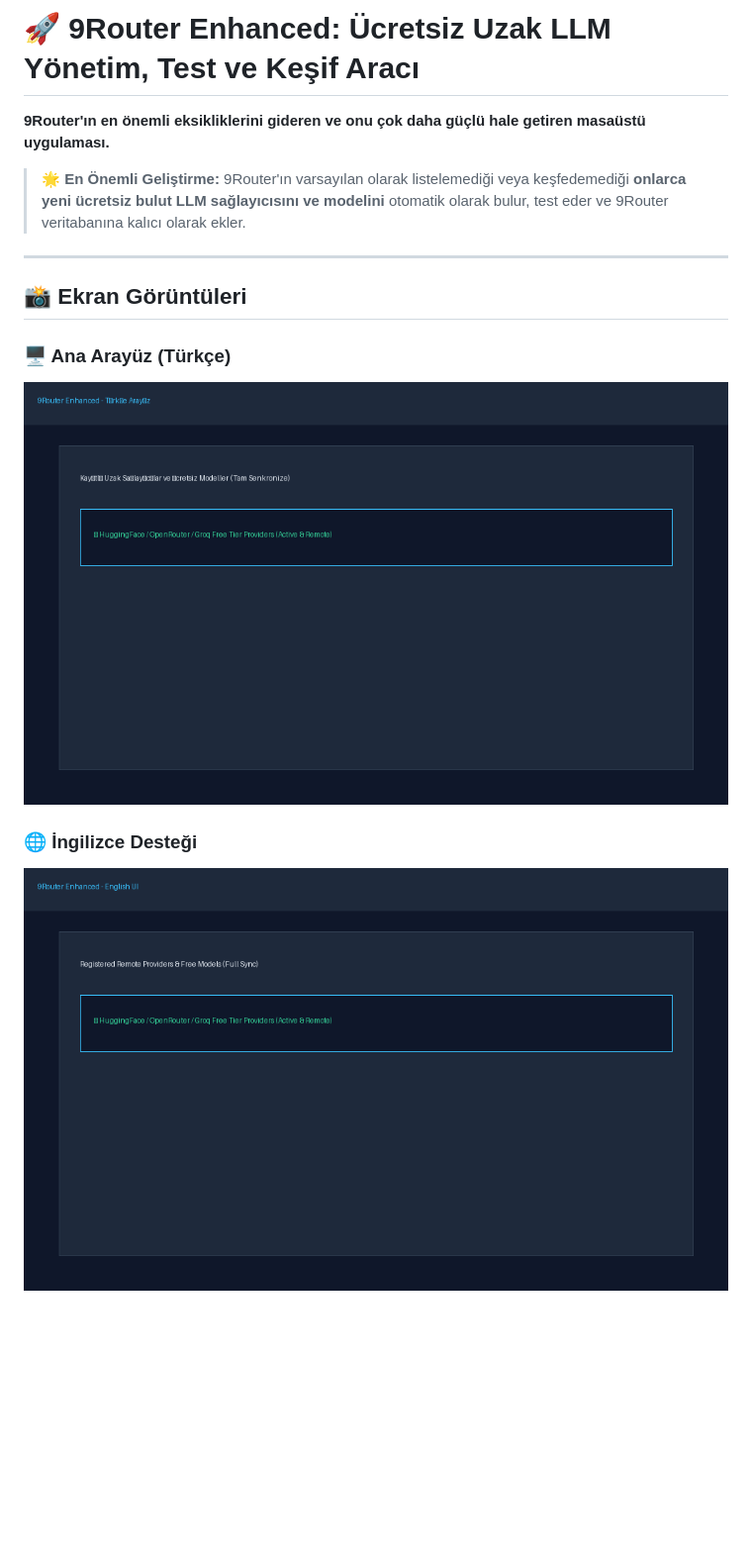
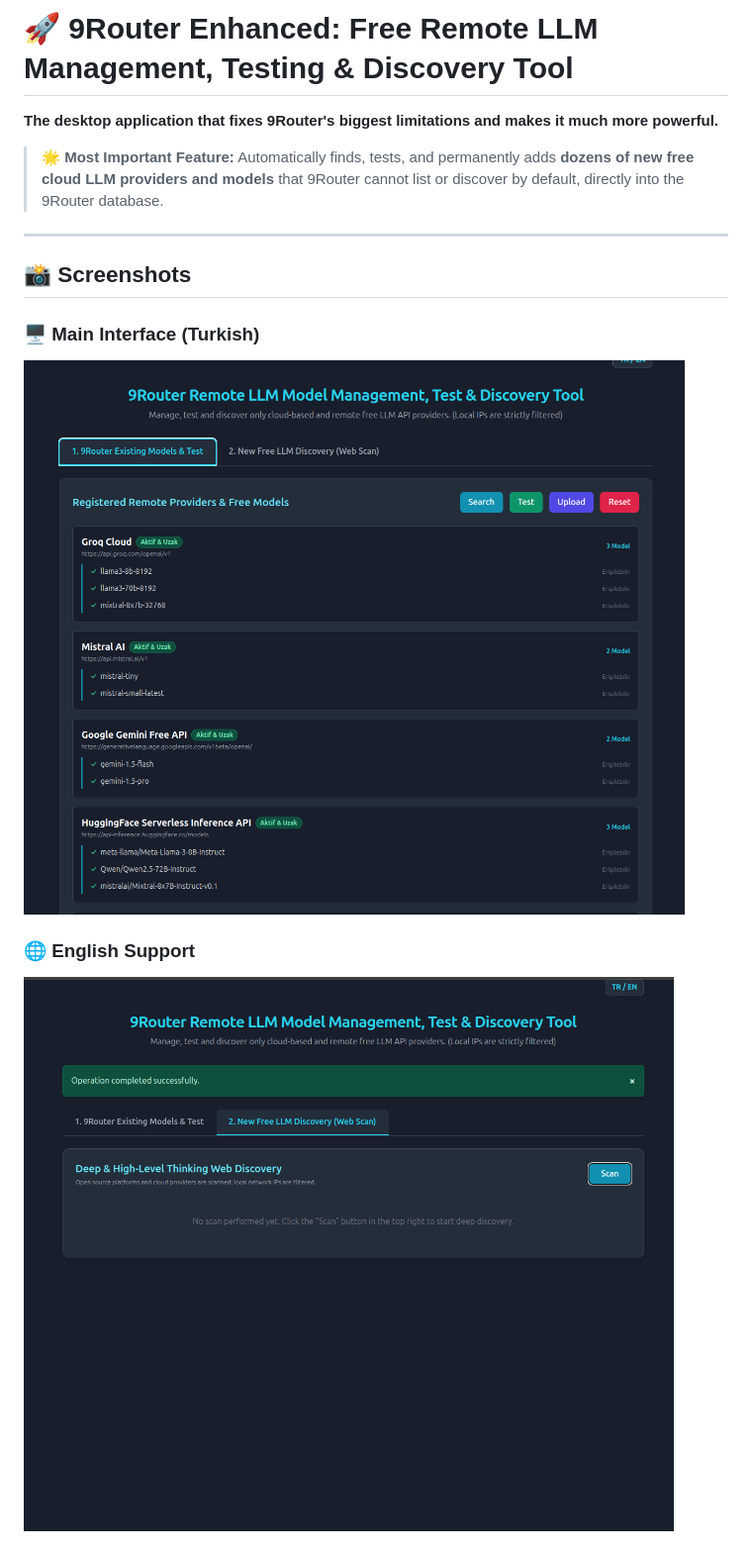
Before and after one commit to tekinaltun2025/9RouterEnhanced, a Markdown page: README.md, the part around one of its changes. Shown at 99% size. Rendered like a GitHub page; pictures changed too: screenshots/main-en.png, screenshots/main-tr.png; blank space fills up the shorter version.

Commit message:
Update README to English and replace broken screenshots with correct ones

```diff
--- a/README.md
+++ b/README.md
@@ -1,16 +1,16 @@
-# 🚀 9Router Enhanced: Ücretsiz Uzak LLM Yönetim, Test ve Keşif Aracı
+# 🚀 9Router Enhanced: Free Remote LLM Management, Testing & Discovery Tool
 
-**9Router'ın en önemli eksikliklerini gideren ve onu çok daha güçlü hale getiren masaüstü uygulaması.**
+**The desktop application that fixes 9Router's biggest limitations and makes it much more powerful.**
 
-> 🌟 **En Önemli Geliştirme:** 9Router'ın varsayılan olarak listelemediği veya keşfedemediği **onlarca yeni ücretsiz bulut LLM sağlayıcısını ve modelini** otomatik olarak bulur, test eder ve 9Router veritabanına kalıcı olarak ekler.
+> 🌟 **Most Important Feature:** Automatically finds, tests, and permanently adds **dozens of new free cloud LLM providers and models** that 9Router cannot list or discover by default, directly into the 9Router database.
 
 ---
 
-## 📸 Ekran Görüntüleri
+## 📸 Screenshots
 
-### 🖥️ Ana Arayüz (Türkçe)
-![Ana Arayüz](screenshots/main-tr.png)
+### 🖥️ Main Interface (Turkish)
+![Main Interface Turkish](screenshots/main-tr.png)
 
-### 🌐 İngilizce Desteği
-![İngilizce Arayüz](screenshots/main-en.png)
+### 🌐 English Support
+![Main Interface English](screenshots/main-en.png)
 
```
Also changed, not shown: other parts of README.md (+42 -42 lines).
